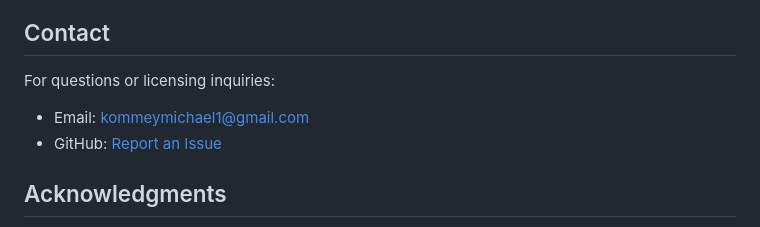
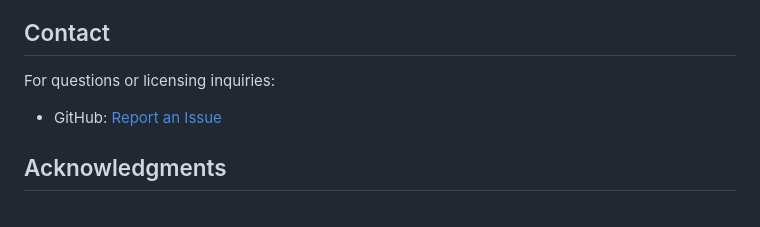
Before and after one commit to michaelnyc17/extension-bridge, a Markdown page: README.md, the part around the change. GitHub-like rendering.

```diff
--- a/README.md
+++ b/README.md
@@ -126,7 +126,6 @@ This is source-available software for viewing purposes only. If you'd like to su
 ## Contact
 
 For questions or licensing inquiries:
-- Email: kommeymichael1@gmail.com
 - GitHub: [Report an Issue](https://github.com/3seventeen/extension-bridge/issues)
 
 ## Acknowledgments
```
